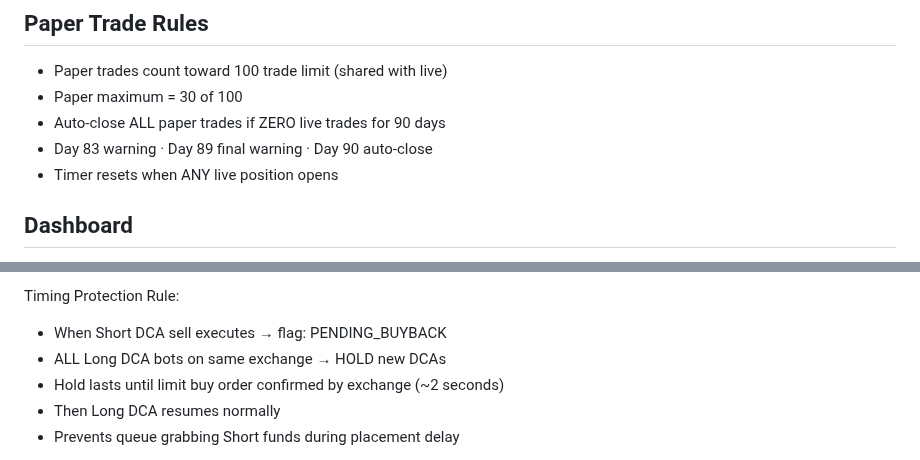
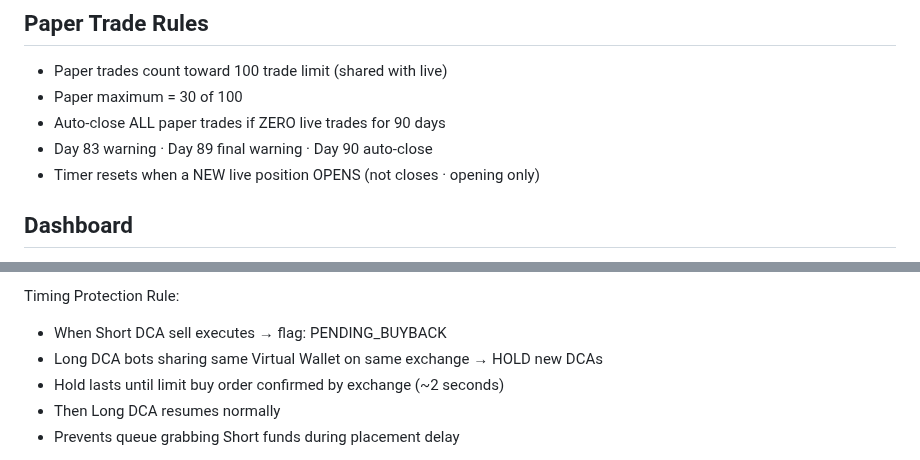
Before and after one commit to baderbalubaid/Averion, a Markdown page: docs/13_LOCKED_DECISIONS.md, 2 parts joined by grey strips. GitHub-like rendering.

```diff
--- a/docs/13_LOCKED_DECISIONS.md
+++ b/docs/13_LOCKED_DECISIONS.md
@@ -99,7 +99,7 @@
 - Paper maximum = 30 of 100
 - Auto-close ALL paper trades if ZERO live trades for 90 days
 - Day 83 warning · Day 89 final warning · Day 90 auto-close
-- Timer resets when ANY live position opens
+- Timer resets when a NEW live position OPENS (not closes · opening only)
 
 ## Dashboard
 - Settings tab = account info ONLY — bot config lives in wizard
@@ -546,7 +536,7 @@ After every Short DCA sell:
 
 Timing Protection Rule:
 - When Short DCA sell executes → flag: PENDING_BUYBACK
-- ALL Long DCA bots on same exchange → HOLD new DCAs
+- Long DCA bots sharing same Virtual Wallet on same exchange → HOLD new DCAs
 - Hold lasts until limit buy order confirmed by exchange (~2 seconds)
 - Then Long DCA resumes normally
 - Prevents queue grabbing Short funds during placement delay
```
Also changed, not shown: other parts of docs/13_LOCKED_DECISIONS.md (+41 -17 lines), docs/05_SMART_DCA_ENGINE.md (+3 -2 lines).
